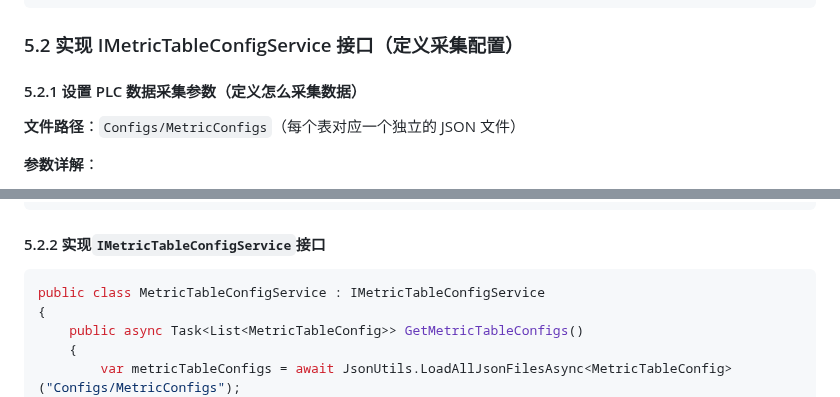
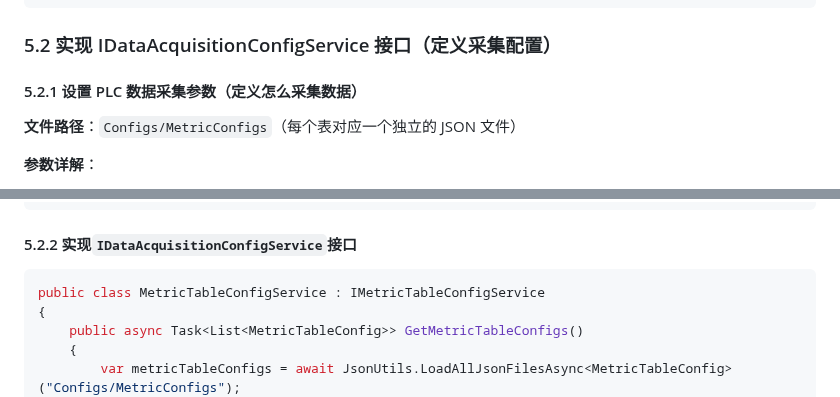
Before and after one commit to liuweichaox/DataAcquisition, a Markdown page: README.md, 2 parts joined by grey strips. GitHub-like rendering.

````diff
--- a/README.md
+++ b/README.md
@@ -52,7 +52,7 @@ public class DeviceService : IDeviceService
     }
 }
 ```
-### 5.2 实现 IMetricTableConfigService 接口（定义采集配置）
+### 5.2 实现 IDataAcquisitionConfigService 接口（定义采集配置）
 #### 5.2.1 设置 PLC 数据采集参数（定义怎么采集数据）
 
 **文件路径**：`Configs/MetricConfigs`（每个表对应一个独立的 JSON 文件）
@@ -113,7 +113,7 @@ public class DeviceService : IDeviceService
   ]
 }
 ```
-#### 5.2.2 实现`IMetricTableConfigService`接口
+#### 5.2.2 实现`IDataAcquisitionConfigService`接口
 ```C#
 public class MetricTableConfigService : IMetricTableConfigService
 {
````
